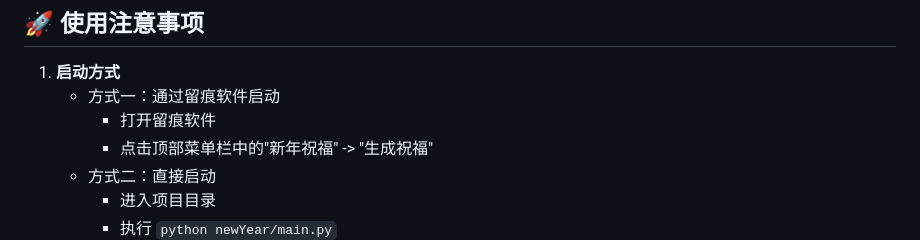
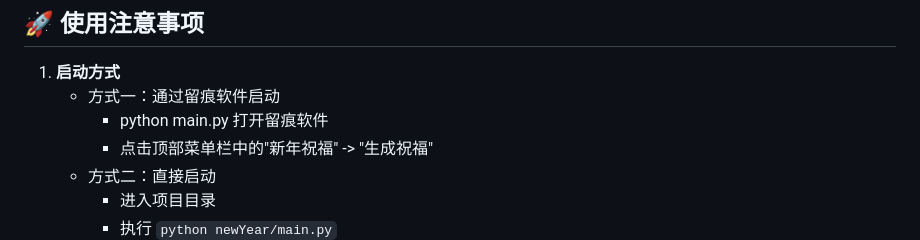
Before and after one commit to Lack-567/WeChatMsg_NY, a Markdown page: readme.md, the part around the change. Drawn GitHub-style.

```diff
--- a/readme.md
+++ b/readme.md
@@ -59,7 +59,7 @@
 
 1. **启动方式**
    - 方式一：通过留痕软件启动
-     - 打开留痕软件
+     - python main.py 打开留痕软件
      - 点击顶部菜单栏中的"新年祝福" -> "生成祝福"
    - 方式二：直接启动
      - 进入项目目录
```
